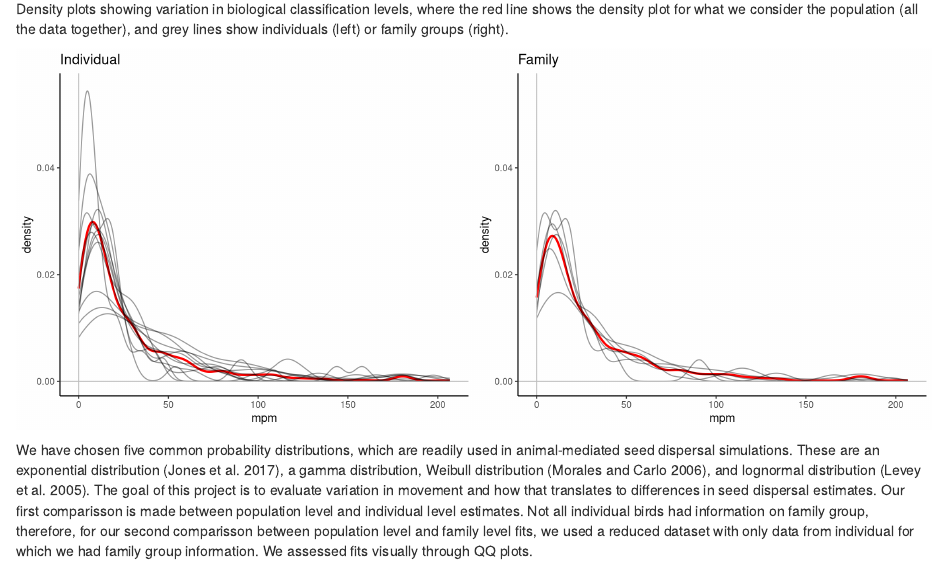
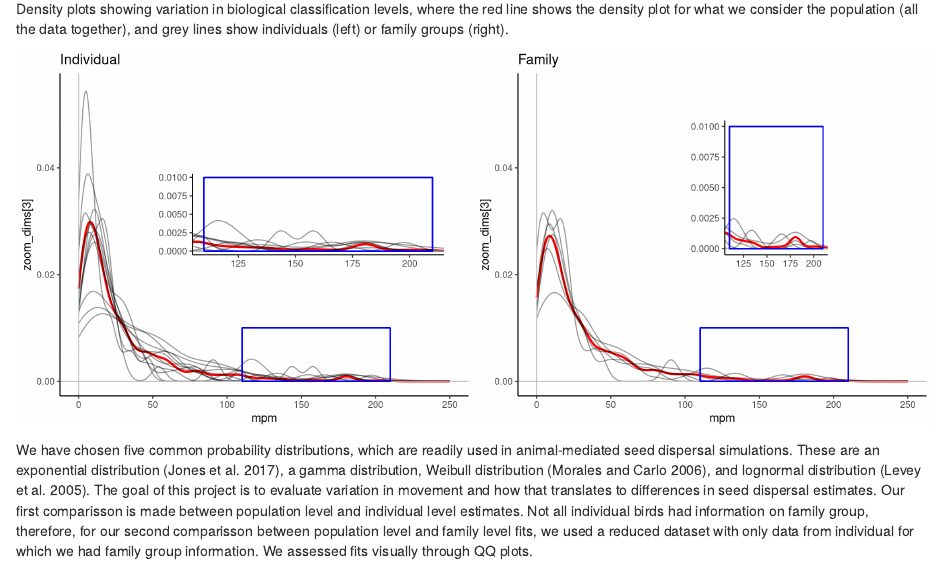
Before and after one commit to javirudolph/aracari, an R Markdown document (appendixA/appendixA.Rmd): the page in a window 1100 px wide, from 700 px down. Rendered offline with R 4.5, knitr and Pandoc, with nearby package versions; code that draws random numbers runs with fixed seeds of ours; some code elsewhere in the file could not run offline; common packages that the code uses without loading them are loaded.

Commit message:
progress with insets for density plots

````diff
--- a/appendixA/appendixA.Rmd
+++ b/appendixA/appendixA.Rmd
@@ -60,15 +60,34 @@ dist <- c("exp", "gamma", "gamma", "weibull", "weibull", "lnorm", "lnorm")
 Density plots showing variation in biological classification levels, where the red line shows the density plot for what we consider the population (all the data together), and grey lines show individuals (left) or family groups (right).
 
 ```{r fig.width=12, fig.height=5}
+
+zoom_dims <- c(110, 210, 0, 0.01)
+annot_xy <- c(50, 250, 0.02, 0.04)
+
 ind_dens_plot <- df %>%
   ggplot(., aes(x = mpm)) +
   geom_line(stat = "density", color = "red", lwd = 1) +
   geom_line(aes(x = mpm, group = id), stat = "density", alpha = 0.4) +
   geom_vline(xintercept = 0, color = "grey") +
   geom_hline(yintercept = 0, color = "grey") +
+  geom_segment(aes(x = zoom_dims[1], xend = zoom_dims[2], y = zoom_dims[3], yend = zoom_dims[3]), color = "blue") +
+  geom_segment(aes(x = zoom_dims[1], xend = zoom_dims[2], y = zoom_dims[4], yend = zoom_dims[4]), color = "blue") +
+  geom_segment(aes(x = zoom_dims[1], xend = zoom_dims[1], y = zoom_dims[3], yend = zoom_dims[4]), color = "blue") +
+  geom_segment(aes(x = zoom_dims[2], xend = zoom_dims[2], y = zoom_dims[3], yend = zoom_dims[4]), color = "blue") +
   ylim(0, 0.055) +
+  xlim(0, 250) +
   labs(title = "Individual") +
   theme_classic()
+
+ind_dens_plot +
+  coord_cartesian(
+    xlim = zoom_dims[1:2],
+    ylim = zoom_dims[3:4]) +
+  theme(title = element_blank()) -> ind_zoom
+
+ind_dens_plot +
+  annotation_custom(grob = ggplotGrob(ind_zoom), xmin = 50 , xmax = 250 , ymin = 0.02 , ymax = 0.04) -> a
+
 
 fam_dens_plot <- df %>%
   filter(., fam_g != "unknown") %>%
@@ -77,11 +96,26 @@ fam_dens_plot <- df %>%
   geom_line(aes(x = mpm, group = fam_g), stat = "density", alpha = 0.4) +
   geom_vline(xintercept = 0, color = "grey") +
   geom_hline(yintercept = 0, color = "grey") +
+  geom_segment(aes(x = zoom_dims[1], xend = zoom_dims[2], y = zoom_dims[3], yend = zoom_dims[3]), color = "blue") +
+  geom_segment(aes(x = zoom_dims[1], xend = zoom_dims[2], y = zoom_dims[4], yend = zoom_dims[4]), color = "blue") +
+  geom_segment(aes(x = zoom_dims[1], xend = zoom_dims[1], y = zoom_dims[3], yend = zoom_dims[4]), color = "blue") +
+  geom_segment(aes(x = zoom_dims[2], xend = zoom_dims[2], y = zoom_dims[3], yend = zoom_dims[4]), color = "blue") +
   ylim(0, 0.055) +
+  xlim(0, 250) +
   labs(title = "Family") +
   theme_classic()
 
-ggarrange(ind_dens_plot, fam_dens_plot)
+fam_dens_plot +
+  coord_cartesian(
+    xlim = zoom_dims[1:2],
+    ylim = zoom_dims[3:4]) +
+  theme(title = element_blank()) -> fam_zoom
+
+
+fam_dens_plot +
+  annotation_custom(grob = ggplotGrob(fam_zoom), xmin = 100 , xmax = 200 , ymin = 0.02 , ymax = 0.05) -> b
+
+ggarrange(a, b)
 
 ```
 We have chosen five common probability distributions, which are readily used in animal-mediated seed dispersal simulations. These are an exponential distribution [@jones_closing_2017], a gamma distribution, Weibull distribution [@morales_effects_2006], and lognormal distribution [@levey_effects_2005]. The goal of this project is to evaluate variation in movement and how that translates to differences in seed dispersal estimates. Our first comparisson is made between population level and individual level estimates. Not all individual birds had information on family group, therefore, for our second comparisson between population level and family level fits, we used a reduced dataset with only data from individual for which we had family group information. We assessed fits visually through QQ plots.
````
